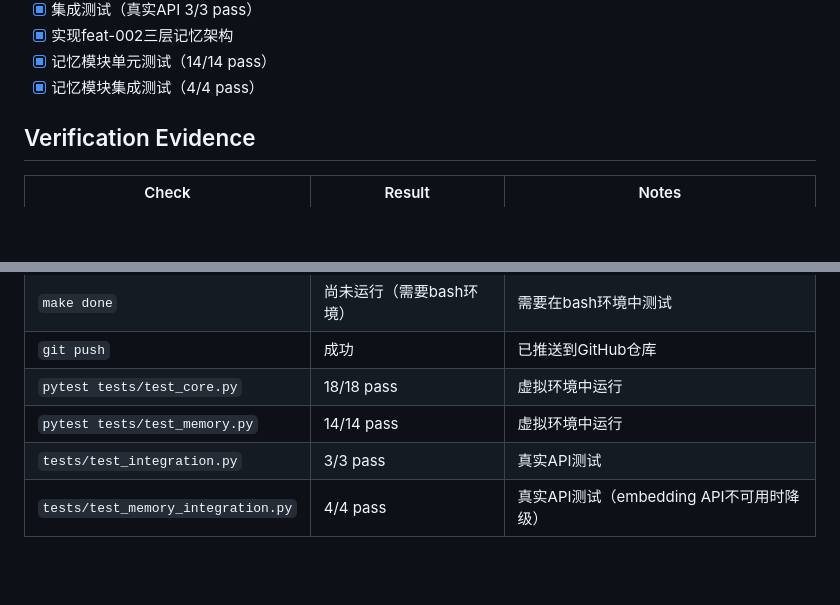
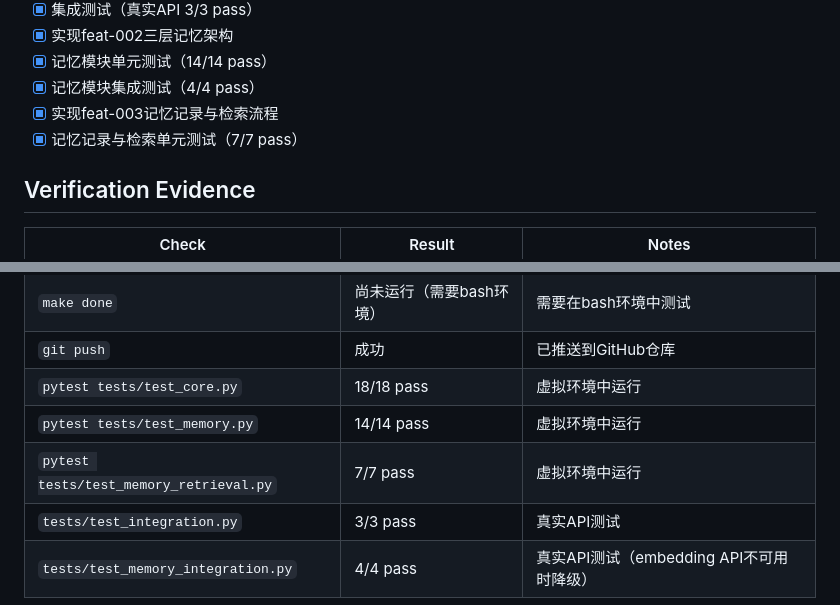
Before and after one commit to sprog-man/ai-advisor-agent-harness, a Markdown page: session-handoff.md, 2 parts joined by grey strips. GitHub-like rendering; blank space fills up the shorter version.

```diff
--- a/session-handoff.md
+++ b/session-handoff.md
@@ -33,6 +33,8 @@
 - [x] 实现feat-002三层记忆架构
 - [x] 记忆模块单元测试（14/14 pass）
 - [x] 记忆模块集成测试（4/4 pass）
+- [x] 实现feat-003记忆记录与检索流程
+- [x] 记忆记录与检索单元测试（7/7 pass）
 
 ## Verification Evidence
 
@@ -43,6 +45,7 @@
 | `git push` | 成功 | 已推送到GitHub仓库 |
 | `pytest tests/test_core.py` | 18/18 pass | 虚拟环境中运行 |
 | `pytest tests/test_memory.py` | 14/14 pass | 虚拟环境中运行 |
+| `pytest tests/test_memory_retrieval.py` | 7/7 pass | 虚拟环境中运行 |
 | `tests/test_integration.py` | 3/3 pass | 真实API测试 |
 | `tests/test_memory_integration.py` | 4/4 pass | 真实API测试（embedding API不可用时降级） |
 
```
Also changed, not shown: other parts of session-handoff.md (+8 -5 lines).
